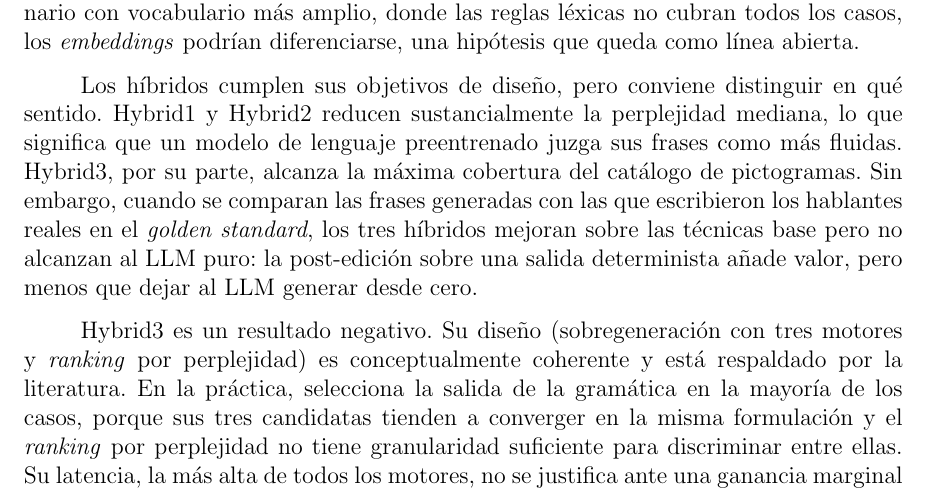
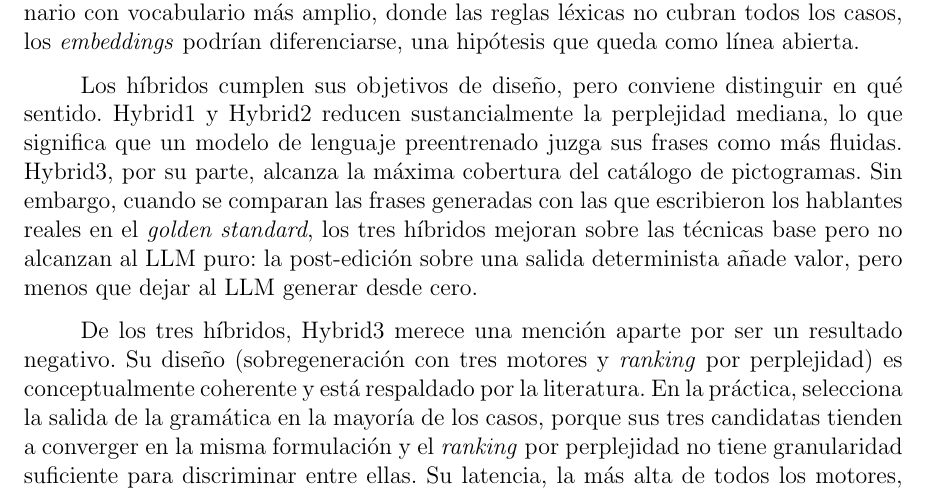
Before and after one commit to Lagaress/tfg-memory, a LaTeX document (main.tex, which reads sections/epilogue/conclusions.tex): part of page 91 of 119, cut so that both start at the same text. Compiled offline with pdfLaTeX.

Commit message:
Add connector to Hybrid3 paragraph in conclusions
Link back to the hybrid discussion above with 'De los tres
híbridos, Hybrid3 merece una mención aparte'.

Co-Authored-By: Claude Opus 4.7 <noreply@anthropic.com>

```diff
--- a/sections/epilogue/conclusions.tex
+++ b/sections/epilogue/conclusions.tex
@@ -26,7 +26,7 @@ Por su parte, gramática formal y \textit{embeddings} semánticos se equiparan e
 
 Los híbridos cumplen sus objetivos de diseño, pero conviene distinguir en qué sentido. Hybrid1 y Hybrid2 reducen sustancialmente la perplejidad mediana, lo que significa que un modelo de lenguaje preentrenado juzga sus frases como más fluidas. Hybrid3, por su parte, alcanza la máxima cobertura del catálogo de pictogramas. Sin embargo, cuando se comparan las frases generadas con las que escribieron los hablantes reales en el \textit{golden standard}, los tres híbridos mejoran sobre las técnicas base pero no alcanzan al LLM puro: la post-edición sobre una salida determinista añade valor, pero menos que dejar al LLM generar desde cero.
 
-Hybrid3 es un resultado negativo. Su diseño (sobregeneración con tres motores y \textit{ranking} por perplejidad) es conceptualmente coherente y está respaldado por la literatura. En la práctica, selecciona la salida de la gramática en la mayoría de los casos, porque sus tres candidatas tienden a converger en la misma formulación y el \textit{ranking} por perplejidad no tiene granularidad suficiente para discriminar entre ellas. Su latencia, la más alta de todos los motores, no se justifica ante una ganancia marginal en cobertura sobre Hybrid1. Este resultado confirma que la técnica adecuada depende del dominio: \textit{overgenerate-and-rank} funciona cuando las candidatas son diversas y la función de \textit{ranking} puede discriminar entre ellas; en un dominio con frases cortas y vocabulario restringido, ninguna de las dos condiciones se cumple.
+De los tres híbridos, Hybrid3 merece una mención aparte por ser un resultado negativo. Su diseño (sobregeneración con tres motores y \textit{ranking} por perplejidad) es conceptualmente coherente y está respaldado por la literatura. En la práctica, selecciona la salida de la gramática en la mayoría de los casos, porque sus tres candidatas tienden a converger en la misma formulación y el \textit{ranking} por perplejidad no tiene granularidad suficiente para discriminar entre ellas. Su latencia, la más alta de todos los motores, no se justifica ante una ganancia marginal en cobertura sobre Hybrid1. Este resultado confirma que la técnica adecuada depende del dominio: \textit{overgenerate-and-rank} funciona cuando las candidatas son diversas y la función de \textit{ranking} puede discriminar entre ellas; en un dominio con frases cortas y vocabulario restringido, ninguna de las dos condiciones se cumple.
 
 La convergencia entre motores es un hallazgo transversal. En 113 de los 164 casos del \textit{golden standard}, el LLM genera de forma independiente la misma oración que la gramática, a pesar de ser un modelo generativo sin acceso a las reglas del CFG. El dominio acotado de CAA con 232 pictogramas admite pocas formulaciones válidas, lo que acerca a técnicas muy distintas hacia la misma solución.
 
```
